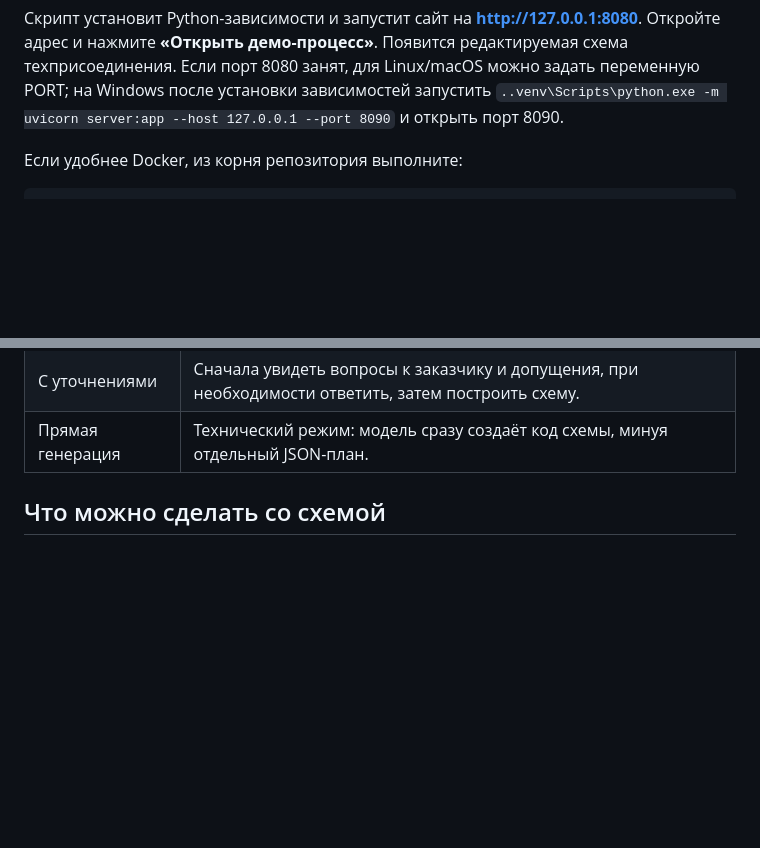
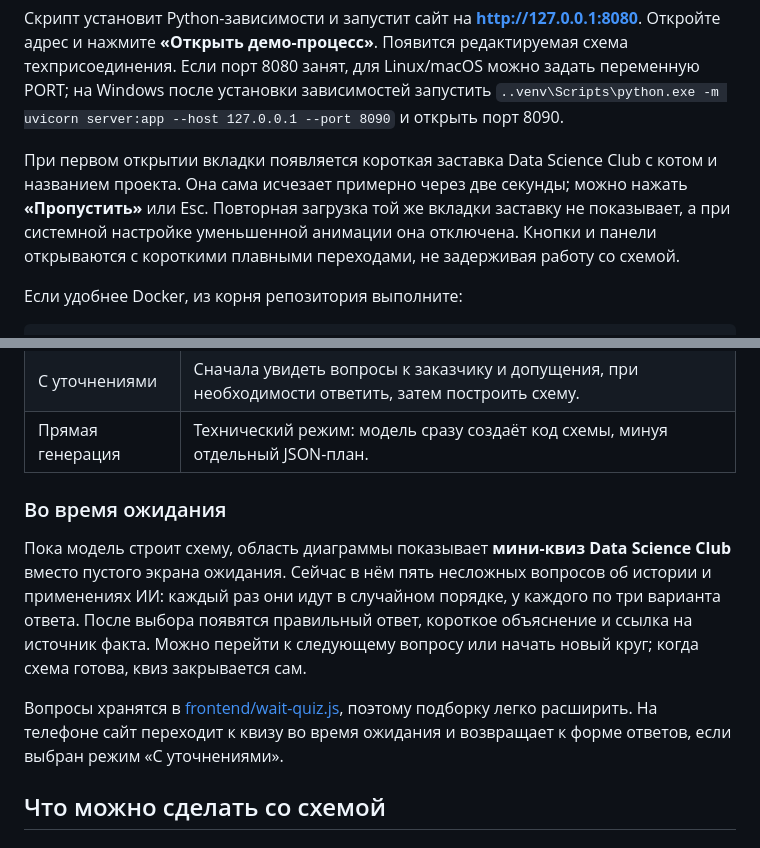
Before and after one commit to Saykra1/BPMNAgent-EnergyHack2026, a Markdown page: README.md, 2 parts joined by grey strips. GitHub-like rendering; blank space fills up the shorter version.

Commit message:
Document welcome screen and waiting quiz

```diff
--- a/README.md
+++ b/README.md
@@ -25,6 +25,8 @@ source .venv/bin/activate
 ~~~
 
 Скрипт установит Python-зависимости и запустит сайт на **http://127.0.0.1:8080**. Откройте адрес и нажмите **«Открыть демо-процесс»**. Появится редактируемая схема техприсоединения. Если порт 8080 занят, для Linux/macOS можно задать переменную PORT; на Windows после установки зависимостей запустить <code>.\.venv\Scripts\python.exe -m uvicorn server:app --host 127.0.0.1 --port 8090</code> и открыть порт 8090.
+
+При первом открытии вкладки появляется короткая заставка Data Science Club с котом и названием проекта. Она сама исчезает примерно через две секунды; можно нажать **«Пропустить»** или Esc. Повторная загрузка той же вкладки заставку не показывает, а при системной настройке уменьшенной анимации она отключена. Кнопки и панели открываются с короткими плавными переходами, не задерживая работу со схемой.
 
 Если удобнее Docker, из корня репозитория выполните:
 
@@ -79,6 +81,12 @@ JEV_ENABLED=true
 | Без уточнений | Быстро получить схему и затем проверить спорные места. Это режим по умолчанию. |
 | С уточнениями | Сначала увидеть вопросы к заказчику и допущения, при необходимости ответить, затем построить схему. |
 | Прямая генерация | Технический режим: модель сразу создаёт код схемы, минуя отдельный JSON-план. |
+
+### Во время ожидания
+
+Пока модель строит схему, область диаграммы показывает **мини-квиз Data Science Club** вместо пустого экрана ожидания. Сейчас в нём пять несложных вопросов об истории и применениях ИИ: каждый раз они идут в случайном порядке, у каждого по три варианта ответа. После выбора появятся правильный ответ, короткое объяснение и ссылка на источник факта. Можно перейти к следующему вопросу или начать новый круг; когда схема готова, квиз закрывается сам.
+
+Вопросы хранятся в [frontend/wait-quiz.js](frontend/wait-quiz.js), поэтому подборку легко расширить. На телефоне сайт переходит к квизу во время ожидания и возвращает к форме ответов, если выбран режим «С уточнениями».
 
 ## Что можно сделать со схемой
 
```
